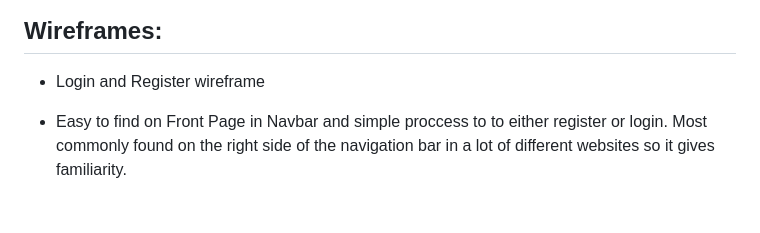
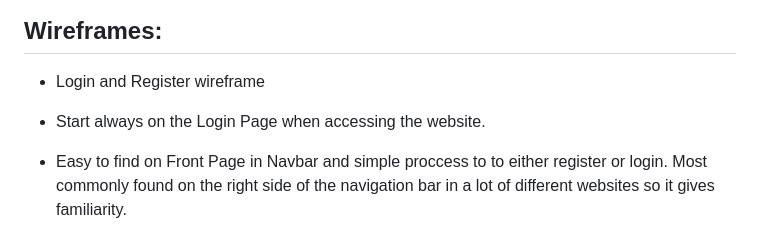
Before and after one commit to aokealy/blog-pokemon, a Markdown page: README.md, the part around the change. Drawn GitHub-style; blank space fills up the shorter version.

Commit message:
update the login wireframe readme

```diff
--- a/README.md
+++ b/README.md
@@ -13,6 +13,7 @@ I have always been passionate about Pokemon so I wanted to create a simple pokem
 
 ## Wireframes:
 - Login and Register wireframe
+- Start always on the Login Page when accessing the website.
 - Easy to find on Front Page in Navbar and simple proccess to to either register or login. Most commonly found on the right side of the navigation bar in a lot of different websites so it gives familiarity.
 - ![Screenshot](/media/wireframe-login.PNG)
 
```
